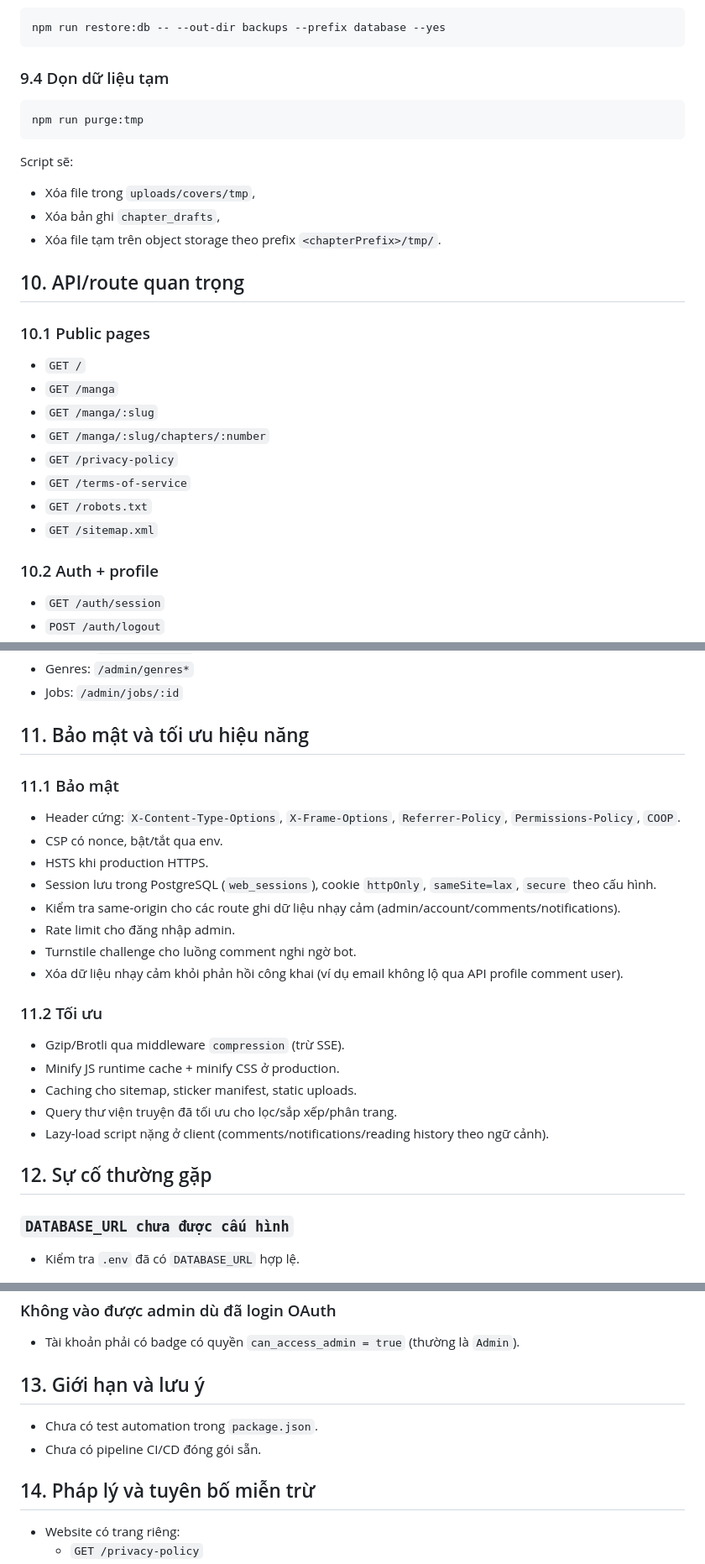
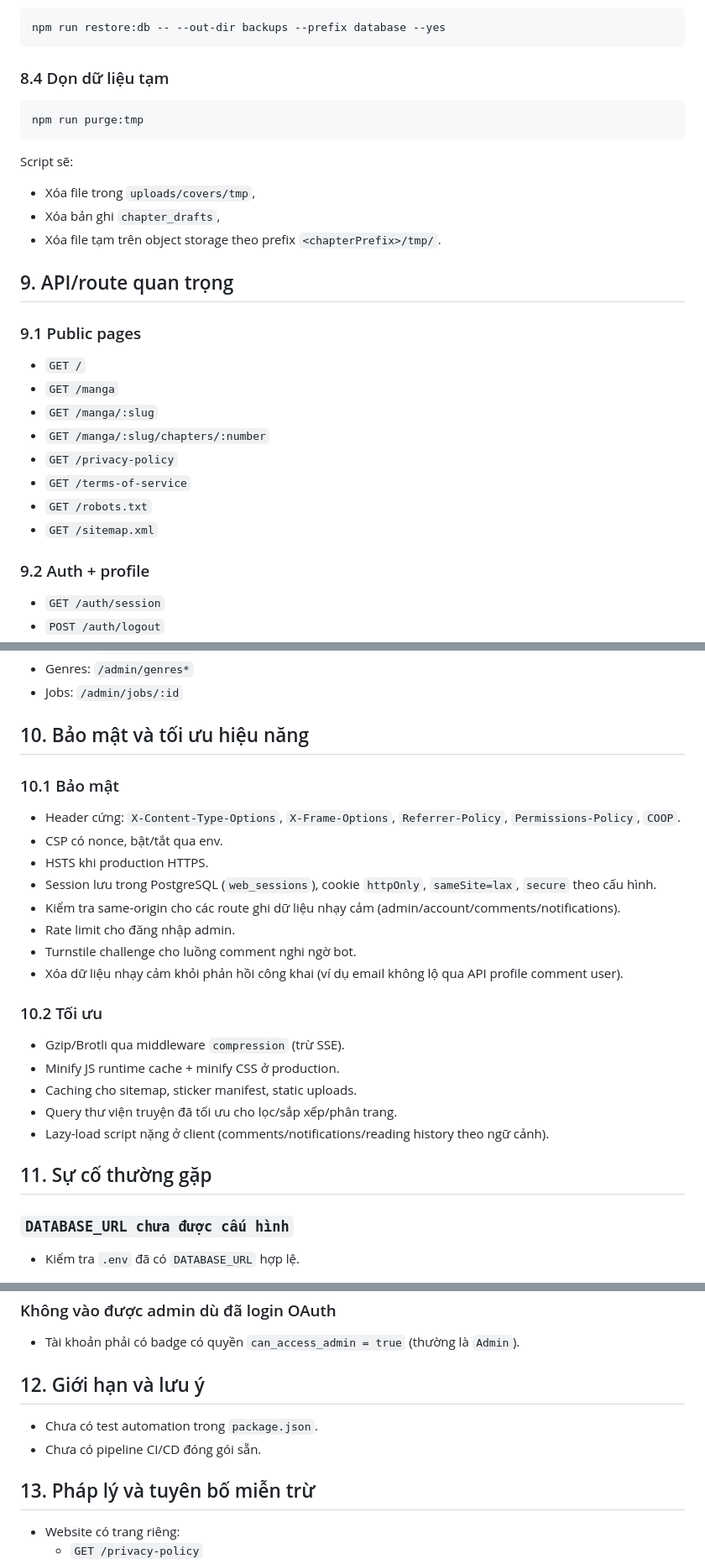
Before and after one commit to dex593/web1, a Markdown page: README.md, 3 parts joined by grey strips. Shown at 84% size. Rendered like a GitHub page.

````diff
--- a/README.md
+++ b/README.md
@@ -370,7 +330,7 @@ Ví dụ:
 npm run restore:db -- --out-dir backups --prefix database --yes
 ```
 
-### 9.4 Dọn dữ liệu tạm
+### 8.4 Dọn dữ liệu tạm
 
 ```bash
 npm run purge:tmp
@@ -382,9 +342,9 @@ Script sẽ:
 - Xóa bản ghi `chapter_drafts`,
 - Xóa file tạm trên object storage theo prefix `<chapterPrefix>/tmp/`.
 
-## 10. API/route quan trọng
+## 9. API/route quan trọng
 
-### 10.1 Public pages
+### 9.1 Public pages
 
 - `GET /`
 - `GET /manga`
@@ -395,7 +355,7 @@ Script sẽ:
 - `GET /robots.txt`
 - `GET /sitemap.xml`
 
-### 10.2 Auth + profile
+### 9.2 Auth + profile
 
 - `GET /auth/session`
 - `POST /auth/logout`
@@ -438,9 +398,9 @@ Script sẽ:
 - Genres: `/admin/genres*`
 - Jobs: `/admin/jobs/:id`
 
-## 11. Bảo mật và tối ưu hiệu năng
+## 10. Bảo mật và tối ưu hiệu năng
 
-### 11.1 Bảo mật
+### 10.1 Bảo mật
 
 - Header cứng: `X-Content-Type-Options`, `X-Frame-Options`, `Referrer-Policy`, `Permissions-Policy`, `COOP`.
 - CSP có nonce, bật/tắt qua env.
@@ -451,7 +411,7 @@ Script sẽ:
 - Turnstile challenge cho luồng comment nghi ngờ bot.
 - Xóa dữ liệu nhạy cảm khỏi phản hồi công khai (ví dụ email không lộ qua API profile comment user).
 
-### 11.2 Tối ưu
+### 10.2 Tối ưu
 
 - Gzip/Brotli qua middleware `compression` (trừ SSE).
 - Minify JS runtime cache + minify CSS ở production.
@@ -459,7 +419,7 @@ Script sẽ:
 - Query thư viện truyện đã tối ưu cho lọc/sắp xếp/phân trang.
 - Lazy-load script nặng ở client (comments/notifications/reading history theo ngữ cảnh).
 
-## 12. Sự cố thường gặp
+## 11. Sự cố thường gặp
 
 ### `DATABASE_URL chưa được cấu hình`
 
@@ -484,11 +444,11 @@ Script sẽ:
 
 - Tài khoản phải có badge có quyền `can_access_admin = true` (thường là `Admin`).
 
-## 13. Giới hạn và lưu ý
+## 12. Giới hạn và lưu ý
 
 - Chưa có test automation trong `package.json`.
 - Chưa có pipeline CI/CD đóng gói sẵn.
-## 14. Pháp lý và tuyên bố miễn trừ
+## 13. Pháp lý và tuyên bố miễn trừ
 
 - Website có trang riêng:
   - `GET /privacy-policy`
````
Also changed, not shown: other parts of README.md (+28 -68 lines).
